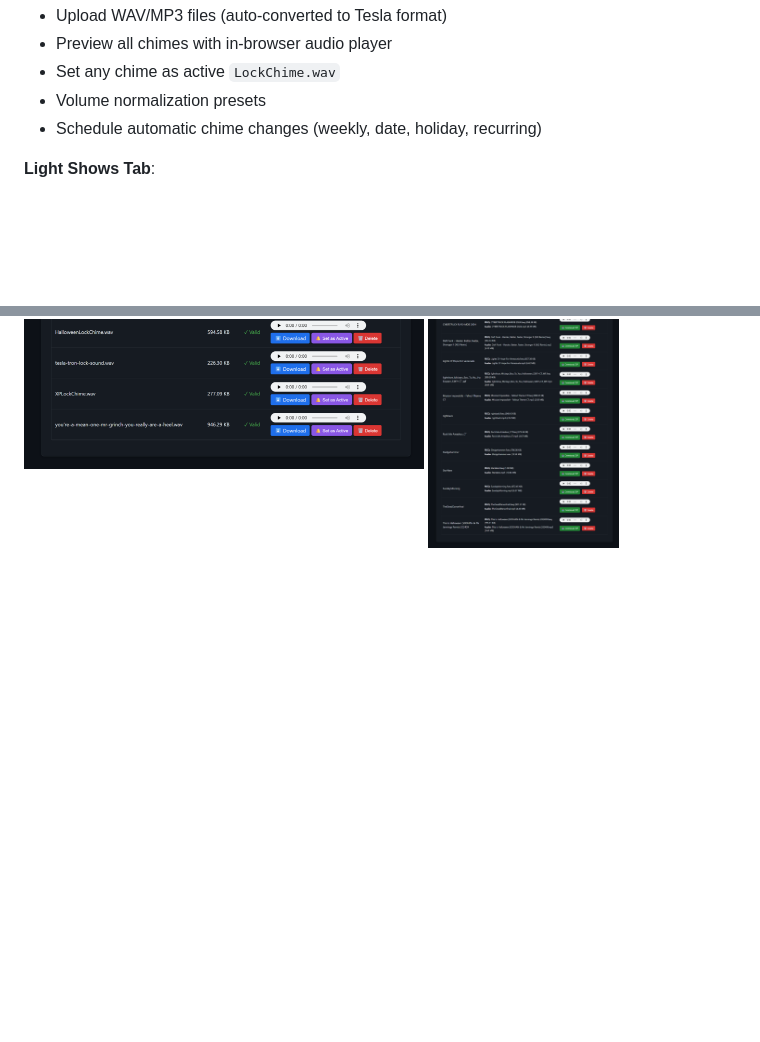
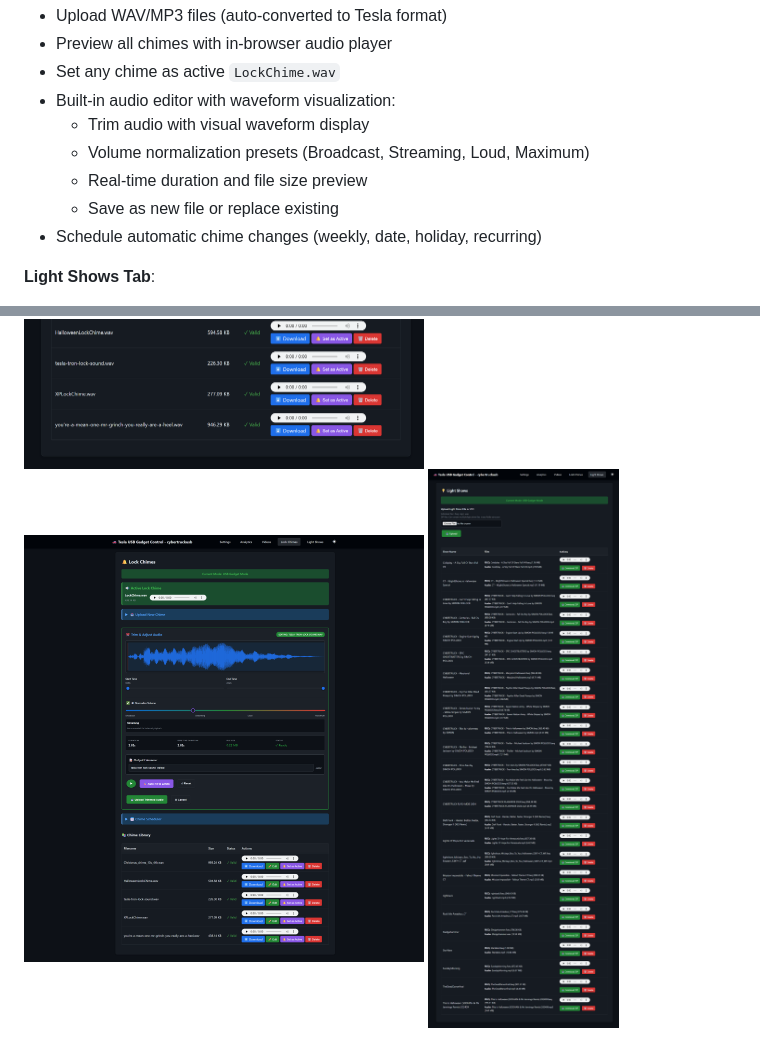
Before and after one commit to mphacker/TeslaUSB, a Markdown page: readme.md, 2 parts joined by grey strips. Drawn GitHub-style; pictures changed too: examples/lock-chime-editor-waveform.png (added); blank space fills up the shorter version.

```diff
--- a/readme.md
+++ b/readme.md
@@ -164,7 +164,11 @@ When WiFi is unavailable, the Pi automatically creates a fallback access point:
 - Upload WAV/MP3 files (auto-converted to Tesla format)
 - Preview all chimes with in-browser audio player
 - Set any chime as active `LockChime.wav`
-- Volume normalization presets
+- Built-in audio editor with waveform visualization:
+  - Trim audio with visual waveform display
+  - Volume normalization presets (Broadcast, Streaming, Loud, Maximum)
+  - Real-time duration and file size preview
+  - Save as new file or replace existing
 - Schedule automatic chime changes (weekly, date, holiday, recurring)
 
 **Light Shows Tab**:
@@ -336,4 +340,5 @@ All screenshots shown in dark mode.
 <img src="examples/videos-browser.png" alt="Video Browser" width="400">
 <img src="examples/session-view.png" alt="Multi-Camera Session View" width="400">
 <img src="examples/lock-chimes.png" alt="Lock Chimes Management" width="400">
+<img src="examples/lock-chime-editor-waveform.png" alt="Lock Chime Audio Editor with Waveform" width="400">
 <img src="examples/light-shows.png" alt="Light Shows Management" width="400">
```
